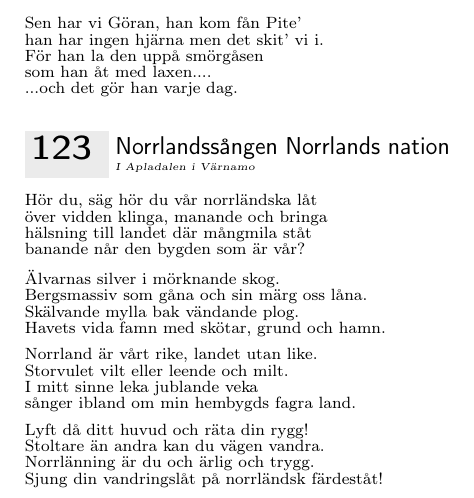
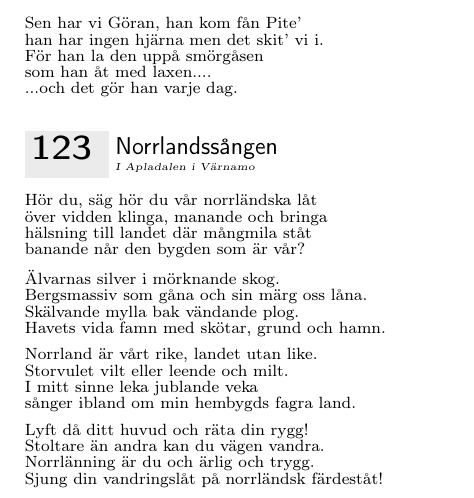
Before and after one commit to vasanation/vasungavisor, a LaTeX book (songbook.tex, which reads AuldAcquaintance/Norrlandssangen.tex): part of page 149 of 228, cut so that both start at the same text. Compiled offline with pdfLaTeX.

Commit message:
Fixade Norrlandssångens titel

```diff
--- a/AuldAcquaintance/Norrlandssangen.tex
+++ b/AuldAcquaintance/Norrlandssangen.tex
@@ -1,6 +1,6 @@
 % Innehållet i Vasungavisor 2018
 
-\beginsong{Norrlandssången Norrlands nation}[
+\beginsong{Norrlandssången}[
   sr={I Apladalen i Värnamo}]
 
 \beginverse*
```
